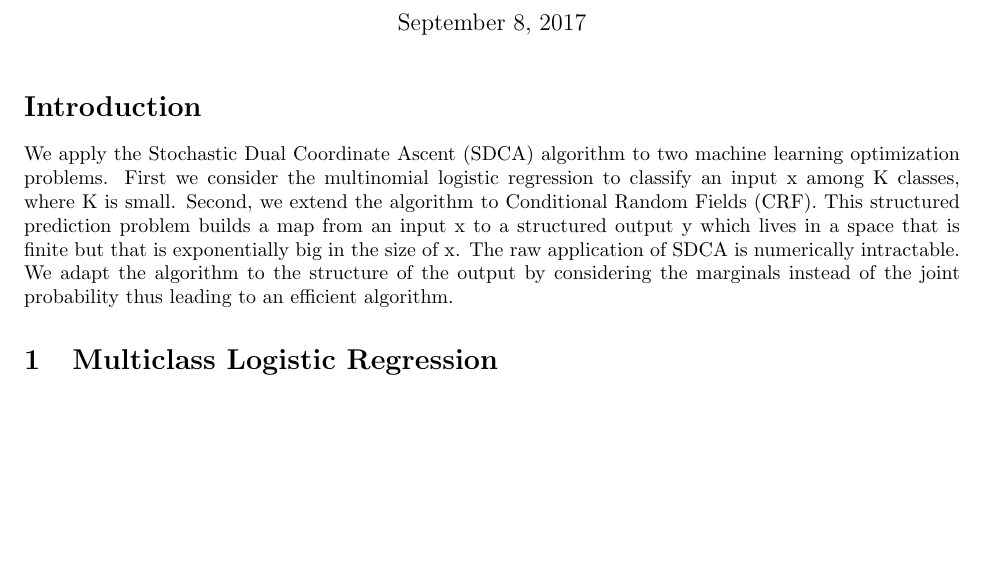
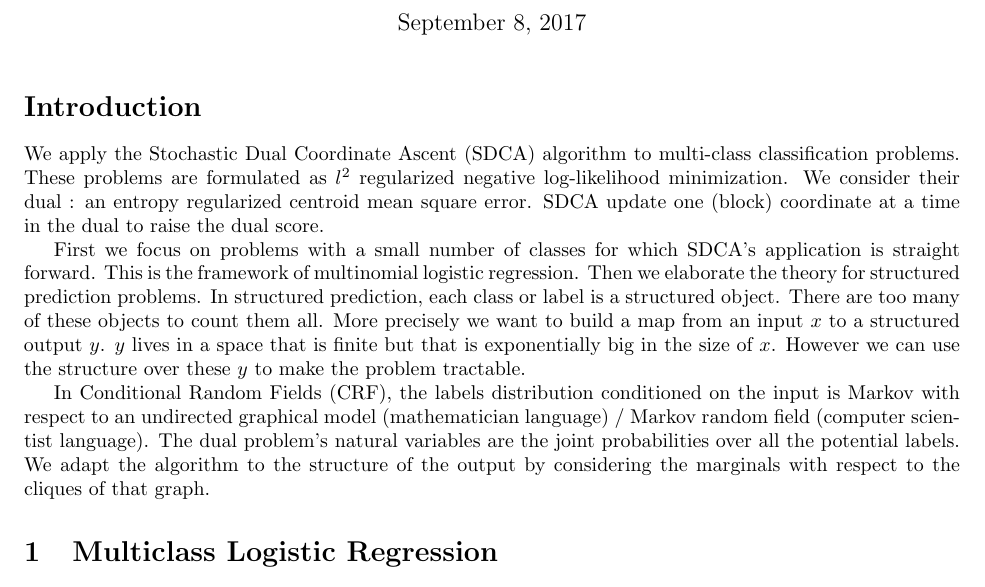
Before and after one commit to remilepriol/sdca4crf-latex, a LaTeX document (sdca4crf.tex): part of page 1 of 11 before the commit and part of page 1 of 12 after it, cut so that both start at the same text, the shorter picture padded with empty space. Compiled offline with pdfLaTeX.

Commit message:
Rephrase the introduction

```diff
--- a/sdca4crf.tex
+++ b/sdca4crf.tex
@@ -35,12 +35,23 @@
 
 \section*{Introduction}
 
-We apply the Stochastic Dual Coordinate Ascent (SDCA) algorithm to two machine learning optimization problems.
-First we consider the multinomial logistic regression to classify an input x among K classes, where K is small.
-Second, we extend the algorithm to Conditional Random Fields (CRF).
-This structured prediction problem builds a map from an input x to a structured output y which lives in a space that is finite but that is exponentially big in the size of x.
-The raw application of SDCA is numerically intractable.
-We adapt the algorithm to the structure of the output by considering the marginals instead of the joint probability thus leading to an efficient algorithm.
+We apply the Stochastic Dual Coordinate Ascent (SDCA) algorithm to multi-class classification problems.
+These problems are formulated as $l^2$ regularized negative log-likelihood minimization.
+We consider their dual : an entropy regularized centroid mean square error.
+SDCA update one (block) coordinate at a time in the dual to raise the dual score.
+
+First we focus on problems with a small number of classes for which SDCA's application is straight forward.
+This is the framework of multinomial logistic regression.
+Then we elaborate the theory for structured prediction problems.
+In structured prediction, each class or label is a structured object.
+There are too many of these objects to count them all.
+More precisely we want to build a map from an input $x$ to a structured output $y$.
+$y$ lives in a space that is finite but that is exponentially big in the size of $x$.
+However we can use the structure over these $y$ to make the problem tractable.
+
+In Conditional Random Fields (CRF), the labels distribution conditioned on the input is Markov with respect to an undirected graphical model (mathematician language) / Markov random field (computer scientist language).
+The dual problem's natural variables are the joint probabilities over all the potential labels.
+We adapt the algorithm to the structure of the output by considering the marginals with respect to the cliques of that graph.
 
 \section{Multiclass Logistic Regression}
 
```
